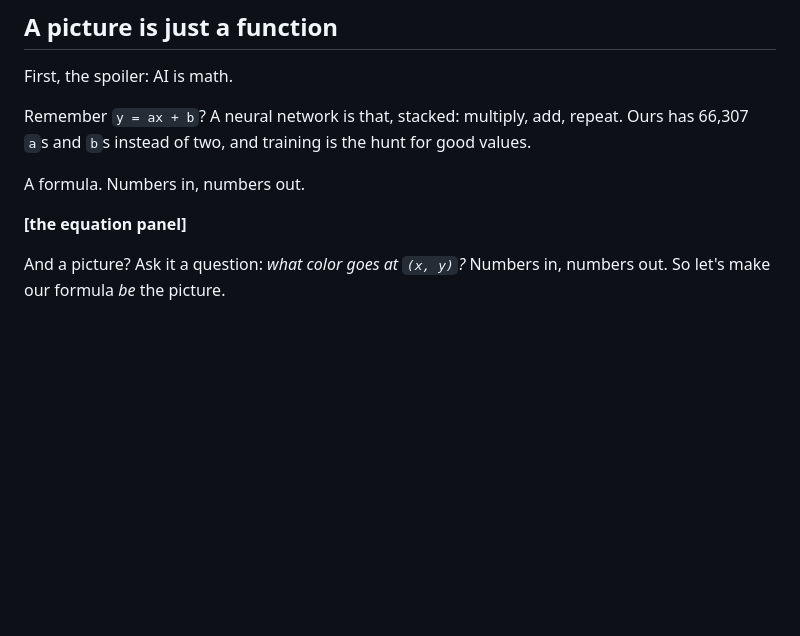
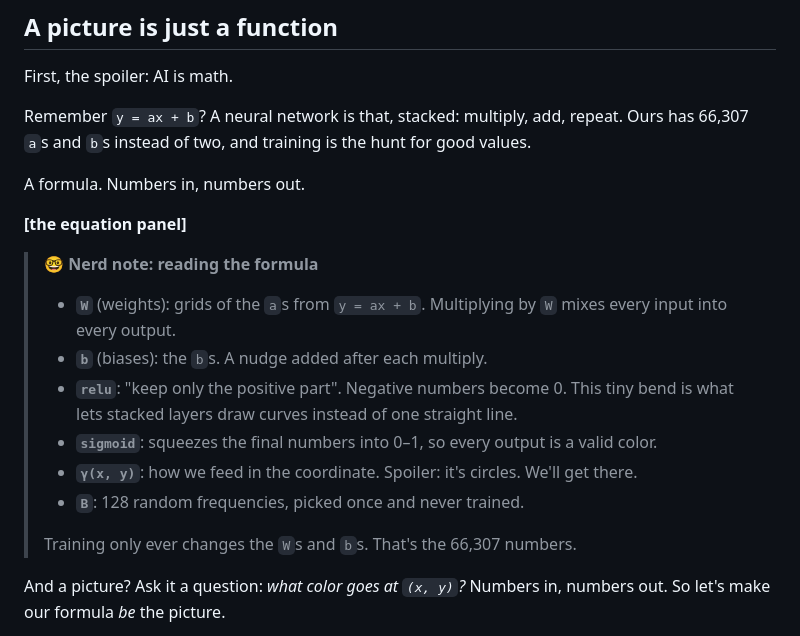
Before and after one commit to DimplyKhan13/learning-the-wave, a Markdown page: blog/post-draft.md, the part around the change. GitHub-like rendering; blank space fills up the shorter version.

Commit message:
Blog draft: nerd note explaining the terms of the formula
Co-Authored-By: Claude Opus 5.5 <noreply@anthropic.com>
Claude-Session: https://claude.ai/code/session_01J63kNVF8z2vnvErZJKGrbH

```diff
--- a/blog/post-draft.md
+++ b/blog/post-draft.md
@@ -50,6 +50,16 @@ Remember `y = ax + b`? A neural network is that, stacked: multiply, add, repeat.
 A formula. Numbers in, numbers out.
 
 **[the equation panel]**
+
+> 🤓 **Nerd note: reading the formula**
+> - **`W`** (weights): grids of the `a`s from `y = ax + b`. Multiplying by `W` mixes every input into every output.
+> - **`b`** (biases): the `b`s. A nudge added after each multiply.
+> - **`relu`**: "keep only the positive part". Negative numbers become 0. This tiny bend is what lets stacked layers draw curves instead of one straight line.
+> - **`sigmoid`**: squeezes the final numbers into 0–1, so every output is a valid color.
+> - **`γ(x, y)`**: how we feed in the coordinate. Spoiler: it's circles. We'll get there.
+> - **`B`**: 128 random frequencies, picked once and never trained.
+>
+> Training only ever changes the `W`s and `b`s. That's the 66,307 numbers.
 
 And a picture? Ask it a question: *what color goes at `(x, y)`?* Numbers in, numbers out. So let's make our formula *be* the picture.
 
```
